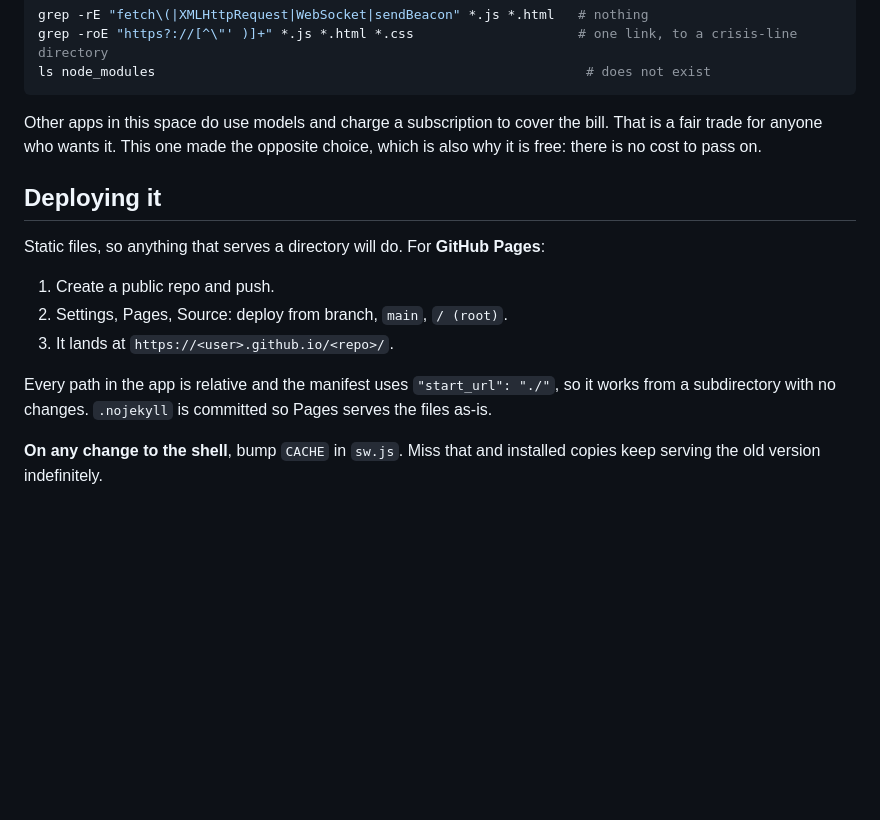
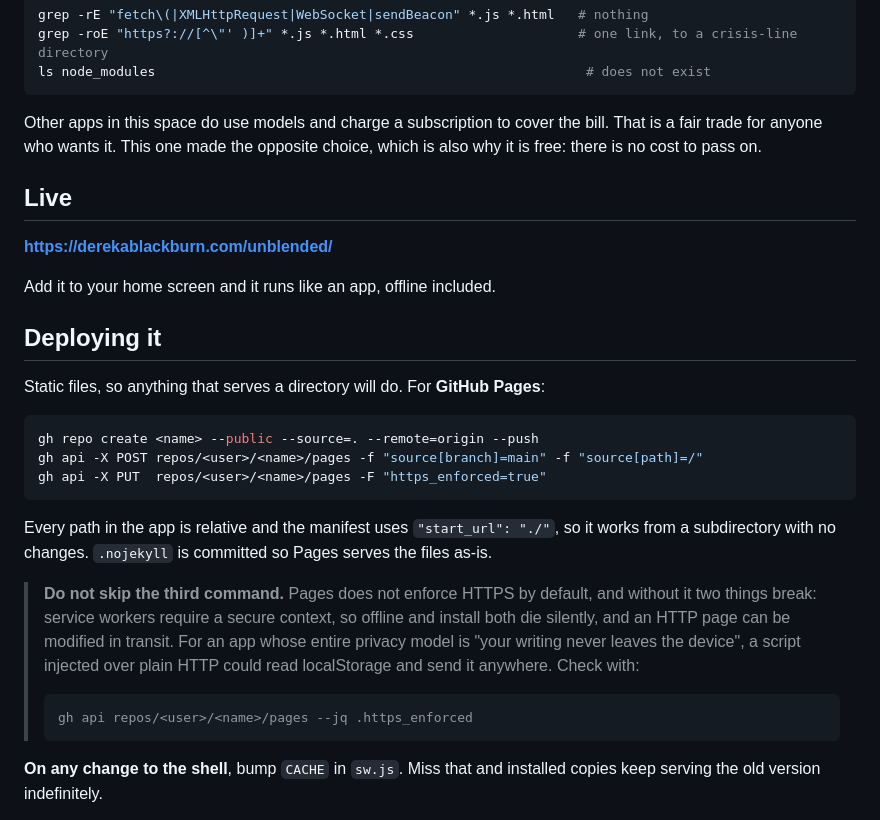
Before and after one commit to derekarronblackburn/unblended, a Markdown page: README.md, the part around the change. GitHub-like rendering; blank space fills up the shorter version.

Commit message:
Document the live URL and the HTTPS enforcement gotcha
Pages does not enforce HTTPS by default. Without it the service worker never
registers (secure context required), so offline and install both fail silently,
and a page served over HTTP can be modified in transit, which for this app means
injected script could read localStorage and ship it anywhere.

Co-Authored-By: Claude Opus 5 <noreply@anthropic.com>

````diff
--- a/README.md
+++ b/README.md
@@ -117,17 +117,36 @@ Other apps in this space do use models and charge a subscription to cover the
 bill. That is a fair trade for anyone who wants it. This one made the opposite
 choice, which is also why it is free: there is no cost to pass on.
 
+## Live
+
+**https://derekablackburn.com/unblended/**
+
+Add it to your home screen and it runs like an app, offline included.
+
 ## Deploying it
 
 Static files, so anything that serves a directory will do. For **GitHub Pages**:
 
-1. Create a public repo and push.
-2. Settings, Pages, Source: deploy from branch, `main`, `/ (root)`.
-3. It lands at `https://<user>.github.io/<repo>/`.
+```sh
+gh repo create <name> --public --source=. --remote=origin --push
+gh api -X POST repos/<user>/<name>/pages -f "source[branch]=main" -f "source[path]=/"
+gh api -X PUT  repos/<user>/<name>/pages -F "https_enforced=true"
+```
 
 Every path in the app is relative and the manifest uses `"start_url": "./"`, so
 it works from a subdirectory with no changes. `.nojekyll` is committed so Pages
 serves the files as-is.
+
+> **Do not skip the third command.** Pages does not enforce HTTPS by default, and
+> without it two things break: service workers require a secure context, so
+> offline and install both die silently, and an HTTP page can be modified in
+> transit. For an app whose entire privacy model is "your writing never leaves
+> the device", a script injected over plain HTTP could read localStorage and send
+> it anywhere. Check with:
+>
+> ```sh
+> gh api repos/<user>/<name>/pages --jq .https_enforced
+> ```
 
 **On any change to the shell**, bump `CACHE` in `sw.js`. Miss that and installed
 copies keep serving the old version indefinitely.
````
